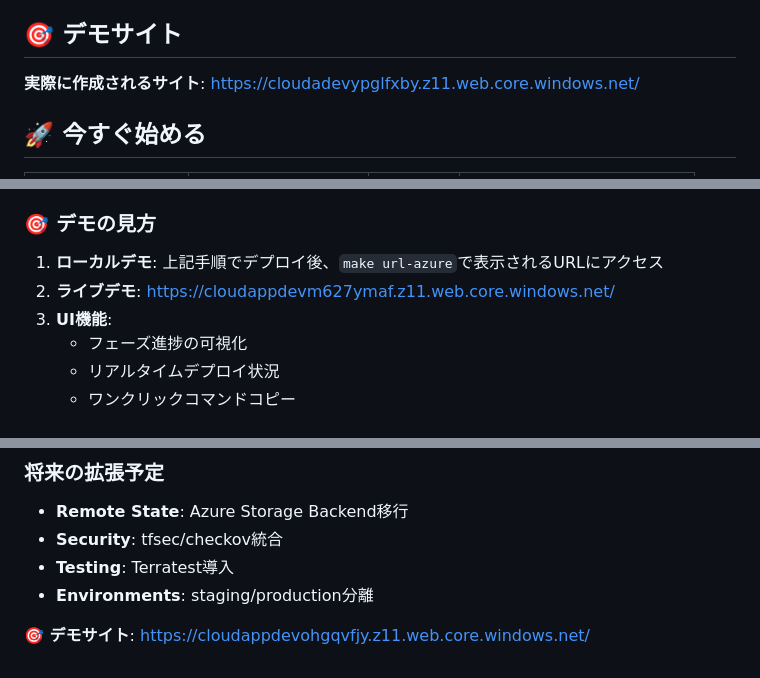
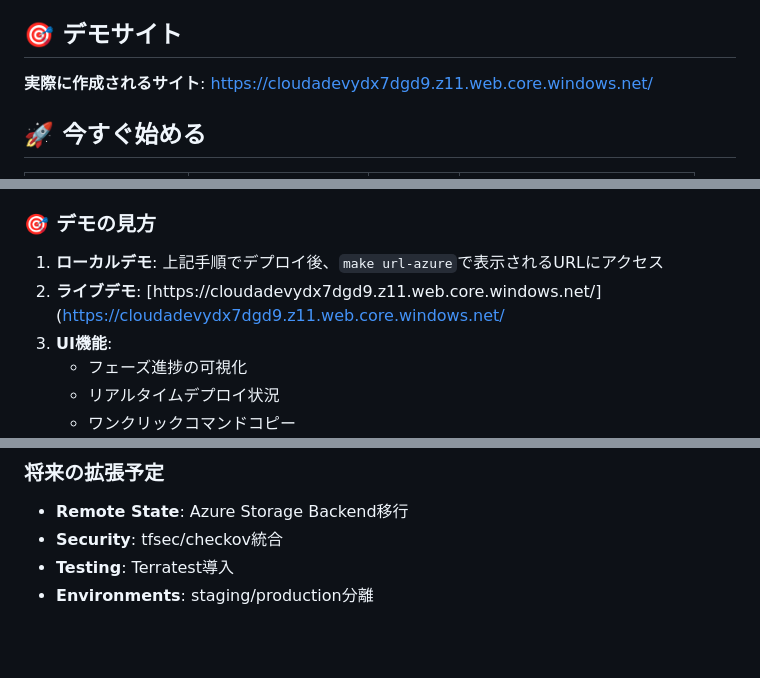
Before and after one commit to sin1227488801/cloud-app-starter, a Markdown page: README.md, 3 parts joined by grey strips. GitHub-like rendering; blank space fills up the shorter version.

Commit message:
Update demo site URL to new storage account

```diff
--- a/README.md
+++ b/README.md
@@ -11,7 +11,7 @@
 
 ## 🎯 デモサイト
 
-**実際に作成されるサイト**: https://cloudadevypglfxby.z11.web.core.windows.net/
+**実際に作成されるサイト**: https://cloudadevydx7dgd9.z11.web.core.windows.net/
 
 ## 🚀 今すぐ始める
 
@@ -82,7 +82,7 @@ Copy-Item .env.example .env
 ### 🎯 デモの見方
 
 1. **ローカルデモ**: 上記手順でデプロイ後、`make url-azure`で表示されるURLにアクセス
-2. **ライブデモ**: [https://cloudappdevm627ymaf.z11.web.core.windows.net/](https://cloudappdevm627ymaf.z11.web.core.windows.net/)
+2. **ライブデモ**: [https://cloudadevydx7dgd9.z11.web.core.windows.net/](https://cloudadevydx7dgd9.z11.web.core.windows.net/
 3. **UI機能**:
    - フェーズ進捗の可視化
    - リアルタイムデプロイ状況
@@ -183,5 +183,3 @@ pre-commit run --all-files
 - **Security**: tfsec/checkov統合
 - **Testing**: Terratest導入
 - **Environments**: staging/production分離
-
-**🎯 デモサイト**: [https://cloudappdevohgqvfjy.z11.web.core.windows.net/](https://cloudappdevohgqvfjy.z11.web.core.windows.net/)
```
